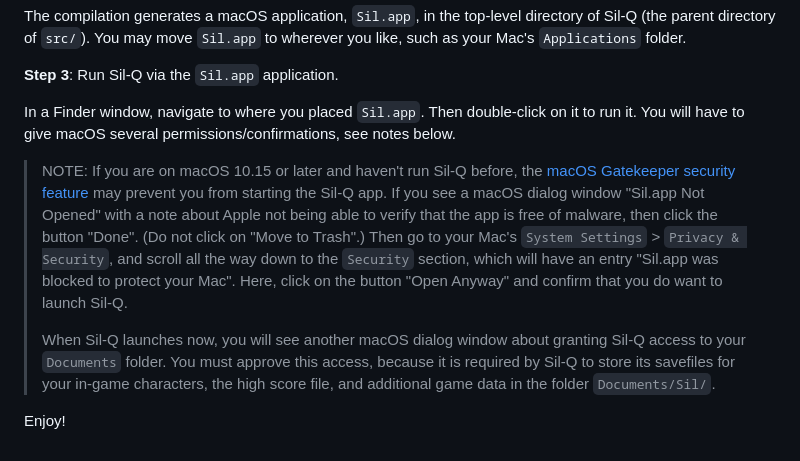
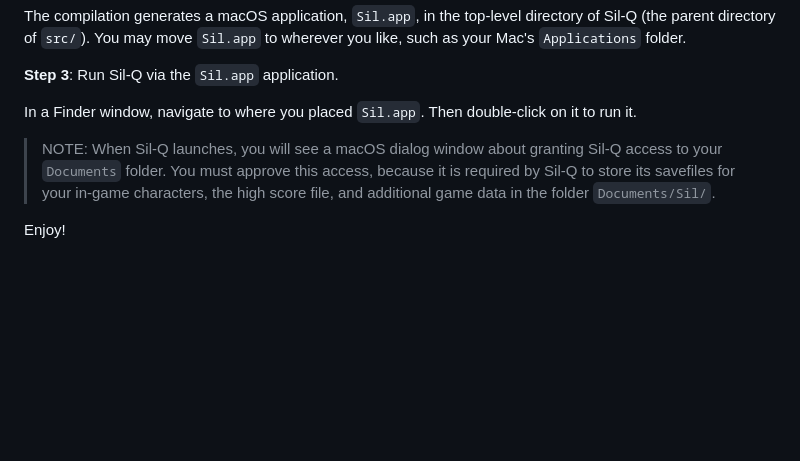
Before and after one commit to Ferk/sil-quest, a Markdown page: lib/docs/COMPILING.md, the part around the change. Drawn GitHub-style; blank space fills up the shorter version.

Commit message:
Shorten macOS Cocoa docs because `xattr` (Makefile.cocoa) solves one macOS Gatekeeper issue

```diff
--- a/lib/docs/COMPILING.md
+++ b/lib/docs/COMPILING.md
@@ -188,23 +188,11 @@ wherever you like, such as your Mac's `Applications` folder.
 **Step 3**: Run Sil-Q via the `Sil.app` application.
 
 In a Finder window, navigate to where you placed `Sil.app`. Then double-click on
-it to run it. You will have to give macOS several permissions/confirmations, see
-notes below.
+it to run it.
 
-> NOTE: If you are on macOS 10.15 or later and haven't run Sil-Q before, the
-> [macOS Gatekeeper security feature](https://support.apple.com/en-us/102445)
-> may prevent you from starting the Sil-Q app. If you see a macOS dialog window
-> "Sil.app Not Opened" with a note about Apple not being able to verify that the
-> app is free of malware, then click the button "Done". (Do not click on "Move
-> to Trash".) Then go to your Mac's `System Settings` > `Privacy & Security`,
-> and scroll all the way down to the `Security` section, which will have an
-> entry "Sil.app was blocked to protect your Mac". Here, click on the button
-> "Open Anyway" and confirm that you do want to launch Sil-Q.
->
-> When Sil-Q launches now, you will see another macOS dialog window about
-> granting Sil-Q access to your `Documents` folder. You must approve this
-> access, because it is required by Sil-Q to store its savefiles for your
-> in-game characters, the high score file, and additional game data in the
-> folder `Documents/Sil/`.
+> NOTE: When Sil-Q launches, you will see a macOS dialog window about granting
+> Sil-Q access to your `Documents` folder. You must approve this access, because
+> it is required by Sil-Q to store its savefiles for your in-game characters,
+> the high score file, and additional game data in the folder `Documents/Sil/`.
 
 Enjoy!
```
